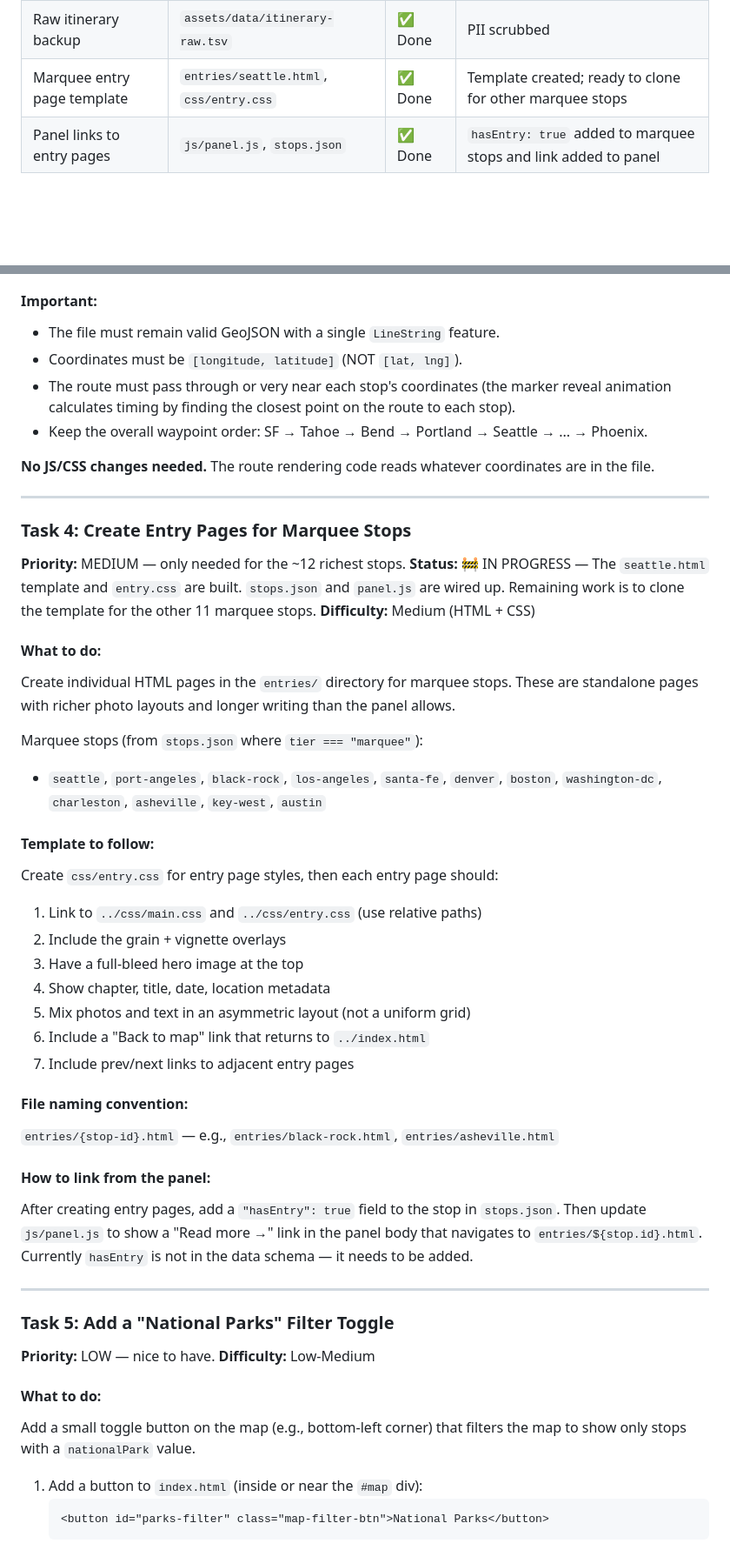
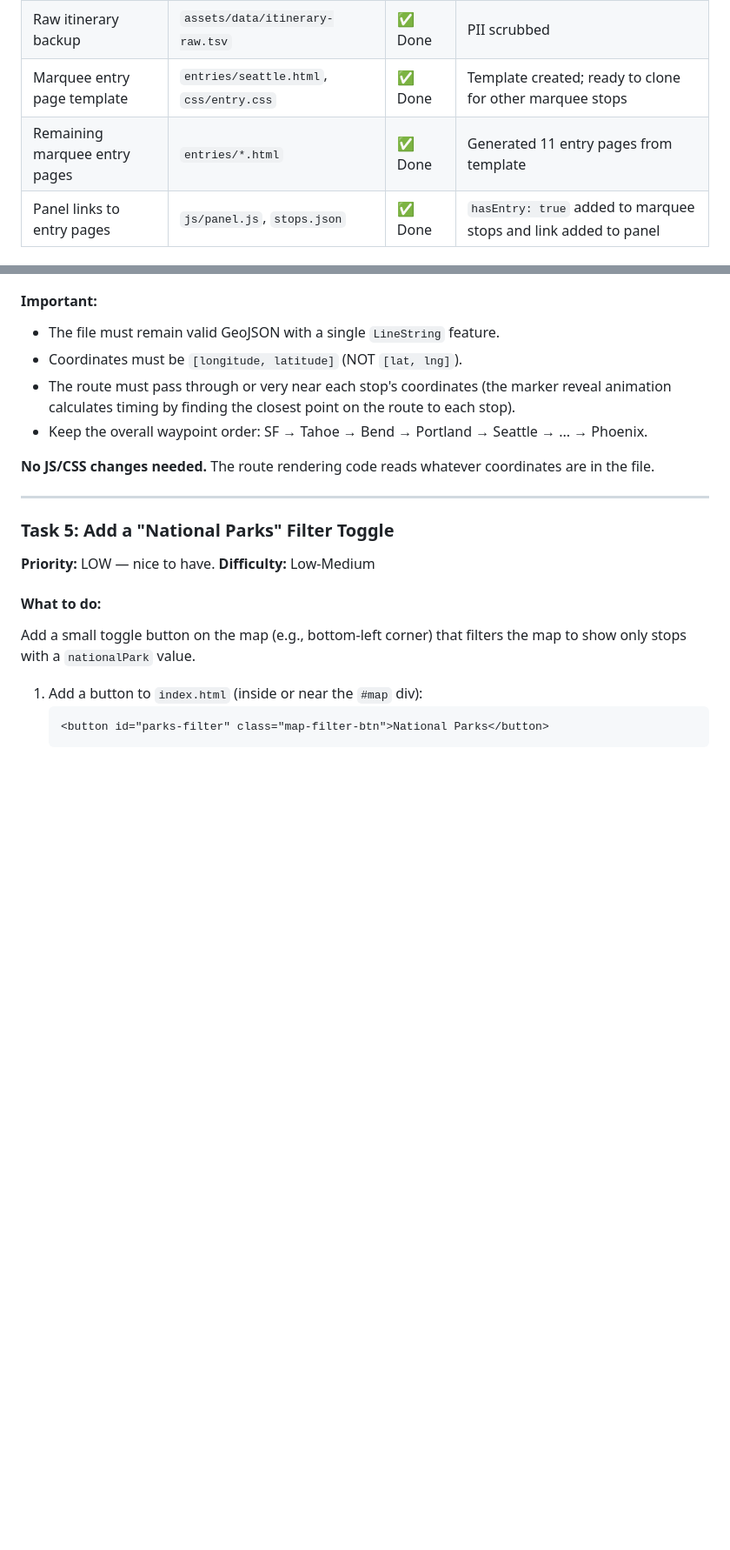
Before and after one commit to tomo-otsuka/shelter-in-motion, a Markdown page: PLAN.md, 2 parts joined by grey strips. Shown at 87% size. GitHub-like rendering; blank space fills up the shorter version.

Commit message:
Update docs: Move Task 4 fully to Done in PLAN.md

```diff
--- a/PLAN.md
+++ b/PLAN.md
@@ -432,6 +432,7 @@ Everything below is built and functional:
 | Trip data: 10 chapters | `assets/data/chapters.json` | ✅ Done | Titles, date ranges, descriptions |
 | Raw itinerary backup | `assets/data/itinerary-raw.tsv` | ✅ Done | PII scrubbed |
 | Marquee entry page template | `entries/seattle.html`, `css/entry.css` | ✅ Done | Template created; ready to clone for other marquee stops |
+| Remaining marquee entry pages | `entries/*.html` | ✅ Done | Generated 11 entry pages from template |
 | Panel links to entry pages | `js/panel.js`, `stops.json` | ✅ Done | `hasEntry: true` added to marquee stops and link added to panel |
 
 ### ⬜ NOT YET DONE — Backlog
@@ -524,34 +525,7 @@ Replace the coordinates in `route.geojson` with a denser set of waypoints that f
 
 ---
 
-### Task 4: Create Entry Pages for Marquee Stops
-**Priority:** MEDIUM — only needed for the ~12 richest stops.
-**Status:** 🚧 IN PROGRESS — The `seattle.html` template and `entry.css` are built. `stops.json` and `panel.js` are wired up. Remaining work is to clone the template for the other 11 marquee stops.
-**Difficulty:** Medium (HTML + CSS)
 
-#### What to do:
-Create individual HTML pages in the `entries/` directory for marquee stops. These are standalone pages with richer photo layouts and longer writing than the panel allows.
-
-Marquee stops (from `stops.json` where `tier === "marquee"`):
-- `seattle`, `port-angeles`, `black-rock`, `los-angeles`, `santa-fe`, `denver`, `boston`, `washington-dc`, `charleston`, `asheville`, `key-west`, `austin`
-
-#### Template to follow:
-Create `css/entry.css` for entry page styles, then each entry page should:
-1. Link to `../css/main.css` and `../css/entry.css` (use relative paths)
-2. Include the grain + vignette overlays
-3. Have a full-bleed hero image at the top
-4. Show chapter, title, date, location metadata
-5. Mix photos and text in an asymmetric layout (not a uniform grid)
-6. Include a "Back to map" link that returns to `../index.html`
-7. Include prev/next links to adjacent entry pages
-
-#### File naming convention:
-`entries/{stop-id}.html` — e.g., `entries/black-rock.html`, `entries/asheville.html`
-
-#### How to link from the panel:
-After creating entry pages, add a `"hasEntry": true` field to the stop in `stops.json`. Then update `js/panel.js` to show a "Read more →" link in the panel body that navigates to `entries/${stop.id}.html`. Currently `hasEntry` is not in the data schema — it needs to be added.
-
----
 
 ### Task 5: Add a "National Parks" Filter Toggle
 **Priority:** LOW — nice to have.
```
